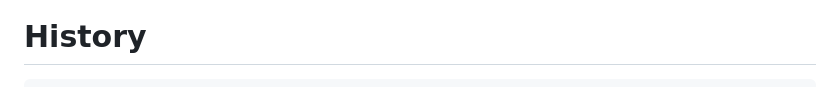
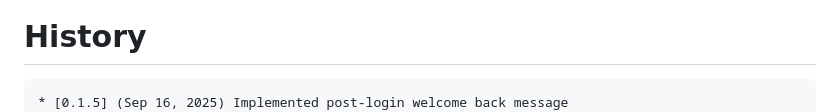
Before and after one commit to gbetorre/convenzioni, a Markdown page: README.md, the part around the change. GitHub-like rendering.

````diff
--- a/README.md
+++ b/README.md
@@ -59,6 +59,7 @@ When will be ready, I will release, package or tag
 # History
 
 ```
+* [0.1.5] (Sep 16, 2025) Implemented post-login welcome back message
 * [0.1.4] (Sep 15, 2025) Implemented dynamic agreements list in landing page
 * [0.1.3] (Sep 12, 2025) First draft of agreements extraction
 * [0.1.2] (Sep 10, 2025) Implement error page
````
Also changed, not shown: README.it.md (+1 -0 lines).
